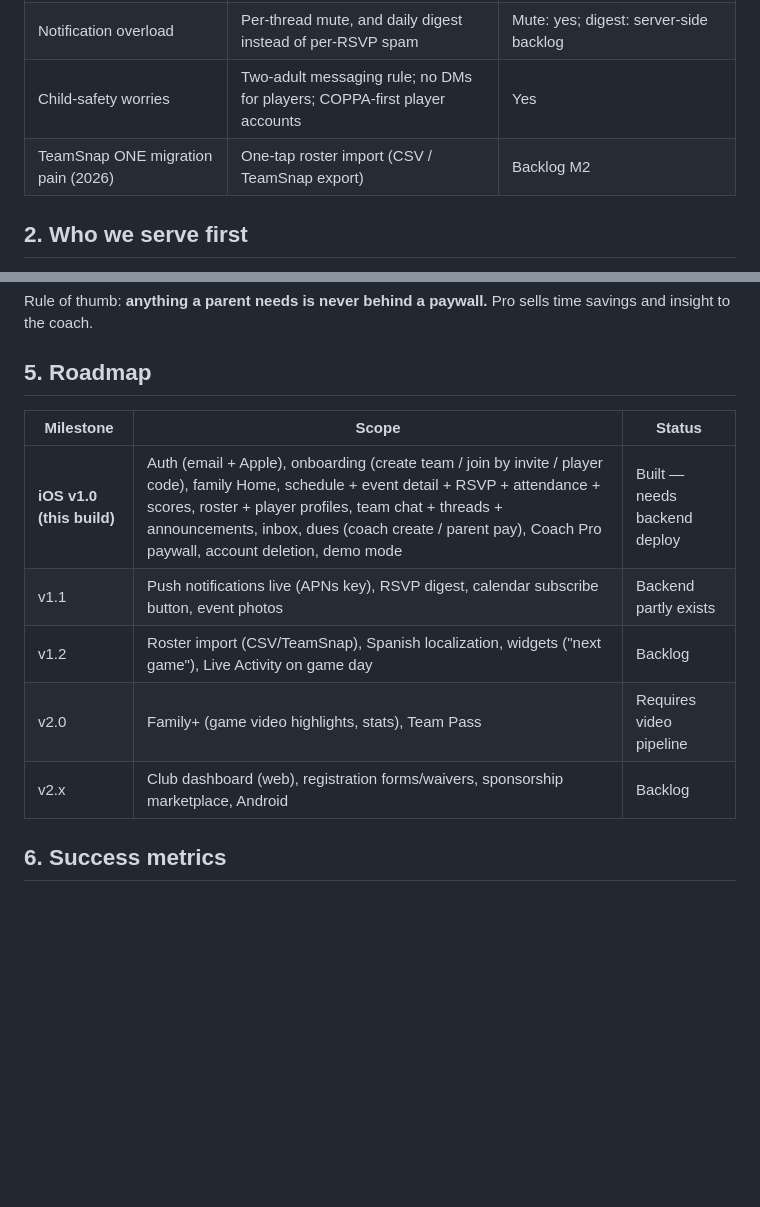
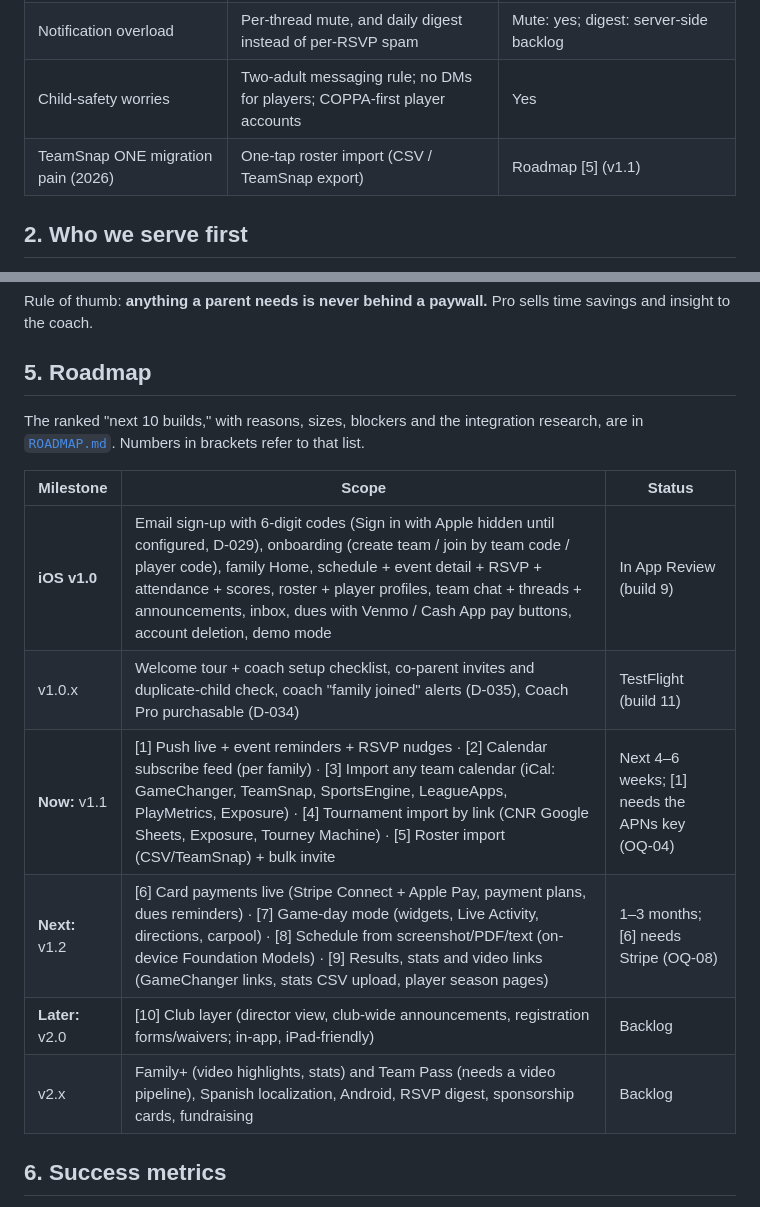
Before and after one commit to sccmavenger/theclubhq_ios, a Markdown page: docs/PRODUCT_STRATEGY.md, 2 parts joined by grey strips. Drawn GitHub-style; blank space fills up the shorter version.

Commit message:
Add next-10 roadmap and refresh the strategy roadmap table
Co-Authored-By: Claude Opus 5.5 <noreply@anthropic.com>

```diff
--- a/docs/PRODUCT_STRATEGY.md
+++ b/docs/PRODUCT_STRATEGY.md
@@ -17,7 +17,7 @@ The decisions that implement it are in [`DECISIONS.md`](DECISIONS.md).
 | Hidden or per-item payment fees | One published fee, **2.9% + $0.79 per checkout**, shown before paying | Yes (needs Stripe keys) |
 | Notification overload | Per-thread mute, and daily digest instead of per-RSVP spam | Mute: yes; digest: server-side backlog |
 | Child-safety worries | Two-adult messaging rule; no DMs for players; COPPA-first player accounts | Yes |
-| TeamSnap ONE migration pain (2026) | One-tap roster import (CSV / TeamSnap export) | Backlog M2 |
+| TeamSnap ONE migration pain (2026) | One-tap roster import (CSV / TeamSnap export) | Roadmap [5] (v1.1) |
 
 ## 2. Who we serve first
 1. **Independent and travel teams** (volunteer head coach + 10–20 families). Product-led adoption: the coach downloads the app, invites parents with a link, and is done in under 10 minutes.
@@ -57,13 +57,17 @@ Rule of thumb: **anything a parent needs is never behind a paywall.** Pro sells
 insight to the coach.
 
 ## 5. Roadmap
+The ranked "next 10 builds," with reasons, sizes, blockers and the integration research, are in
+[`ROADMAP.md`](ROADMAP.md). Numbers in brackets refer to that list.
+
 | Milestone | Scope | Status |
 |---|---|---|
-| **iOS v1.0 (this build)** | Auth (email + Apple), onboarding (create team / join by invite / player code), family Home, schedule + event detail + RSVP + attendance + scores, roster + player profiles, team chat + threads + announcements, inbox, dues (coach create / parent pay), Coach Pro paywall, account deletion, demo mode | Built — needs backend deploy |
-| v1.1 | Push notifications live (APNs key), RSVP digest, calendar subscribe button, event photos | Backend partly exists |
-| v1.2 | Roster import (CSV/TeamSnap), Spanish localization, widgets ("next game"), Live Activity on game day | Backlog |
-| v2.0 | Family+ (game video highlights, stats), Team Pass | Requires video pipeline |
-| v2.x | Club dashboard (web), registration forms/waivers, sponsorship marketplace, Android | Backlog |
+| **iOS v1.0** | Email sign-up with 6-digit codes (Sign in with Apple hidden until configured, D-029), onboarding (create team / join by team code / player code), family Home, schedule + event detail + RSVP + attendance + scores, roster + player profiles, team chat + threads + announcements, inbox, dues with Venmo / Cash App pay buttons, account deletion, demo mode | In App Review (build 9) |
+| v1.0.x | Welcome tour + coach setup checklist, co-parent invites and duplicate-child check, coach "family joined" alerts (D-035), Coach Pro purchasable (D-034) | TestFlight (build 11) |
+| **Now:** v1.1 | [1] Push live + event reminders + RSVP nudges · [2] Calendar subscribe feed (per family) · [3] Import any team calendar (iCal: GameChanger, TeamSnap, SportsEngine, LeagueApps, PlayMetrics, Exposure) · [4] Tournament import by link (CNR Google Sheets, Exposure, Tourney Machine) · [5] Roster import (CSV/TeamSnap) + bulk invite | Next 4–6 weeks; [1] needs the APNs key (OQ-04) |
+| **Next:** v1.2 | [6] Card payments live (Stripe Connect + Apple Pay, payment plans, dues reminders) · [7] Game-day mode (widgets, Live Activity, directions, carpool) · [8] Schedule from screenshot/PDF/text (on-device Foundation Models) · [9] Results, stats and video links (GameChanger links, stats CSV upload, player season pages) | 1–3 months; [6] needs Stripe (OQ-08) |
+| **Later:** v2.0 | [10] Club layer (director view, club-wide announcements, registration forms/waivers; in-app, iPad-friendly) | Backlog |
+| v2.x | Family+ (video highlights, stats) and Team Pass (needs a video pipeline), Spanish localization, Android, RSVP digest, sponsorship cards, fundraising | Backlog |
 
 ## 6. Success metrics
 - **Activation:** coach creates a team and invites ≥ 5 families within 24 h (target 40%).
```
Also changed, not shown: docs/ROADMAP.md (added, +78 -0 lines).
